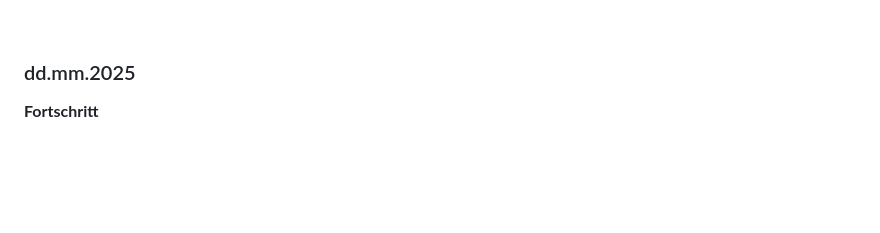
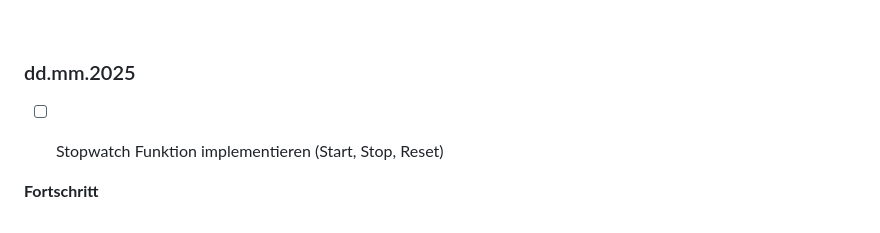
Before and after one commit to Fynn8962/Python-Alarm-Clock, a Markdown page: README.md, the part around the change. Drawn GitHub-style; blank space fills up the shorter version.

```diff
--- a/README.md
+++ b/README.md
@@ -70,6 +70,8 @@ Zunächst habe ich die Timer-Funktion implementiert, dabei aber anfangs eine ung
  &nbsp;
 
 ### dd.mm.2025
+- [ ] Stopwatch Funktion implementieren (Start, Stop, Reset)
+
 
 
 **Fortschritt**
```
